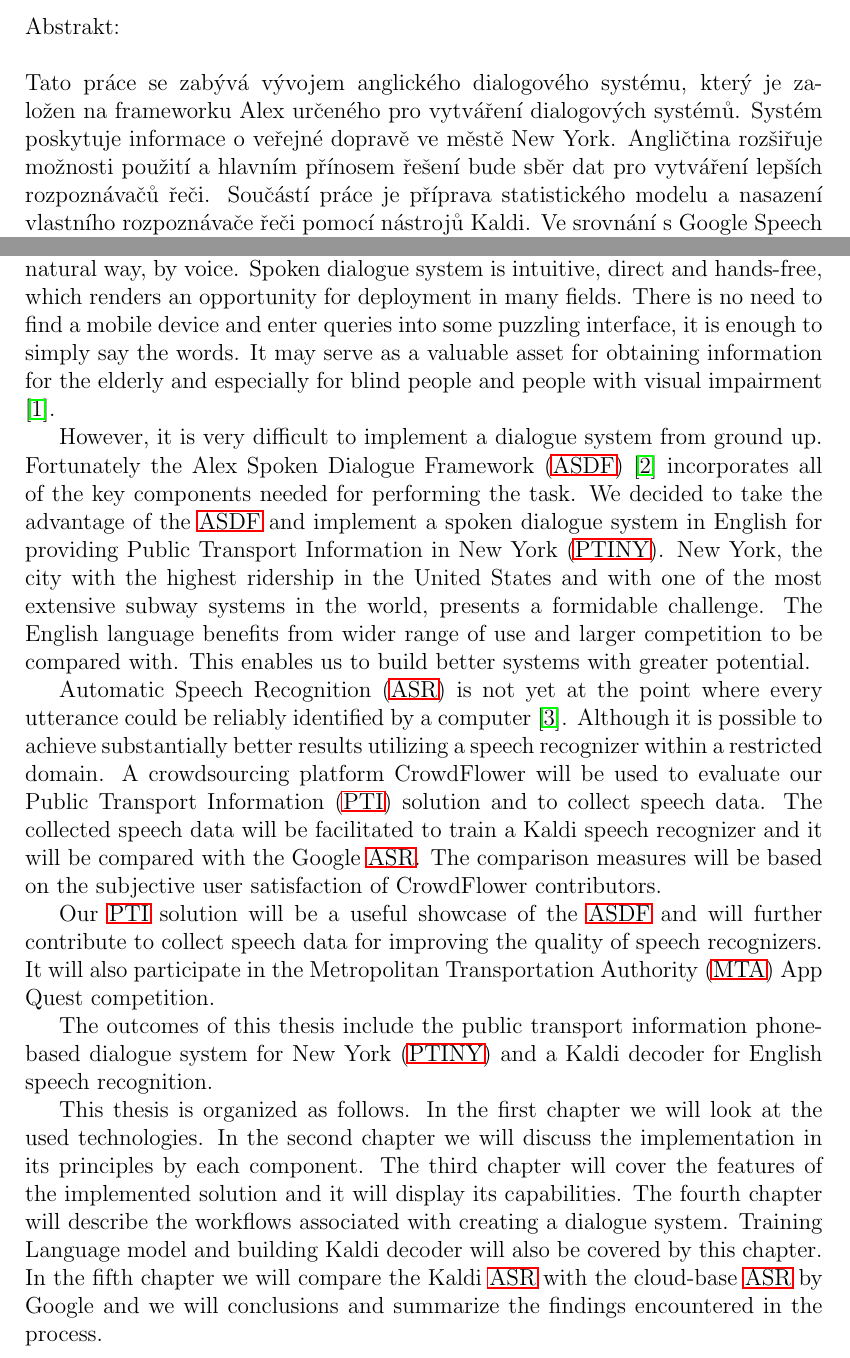
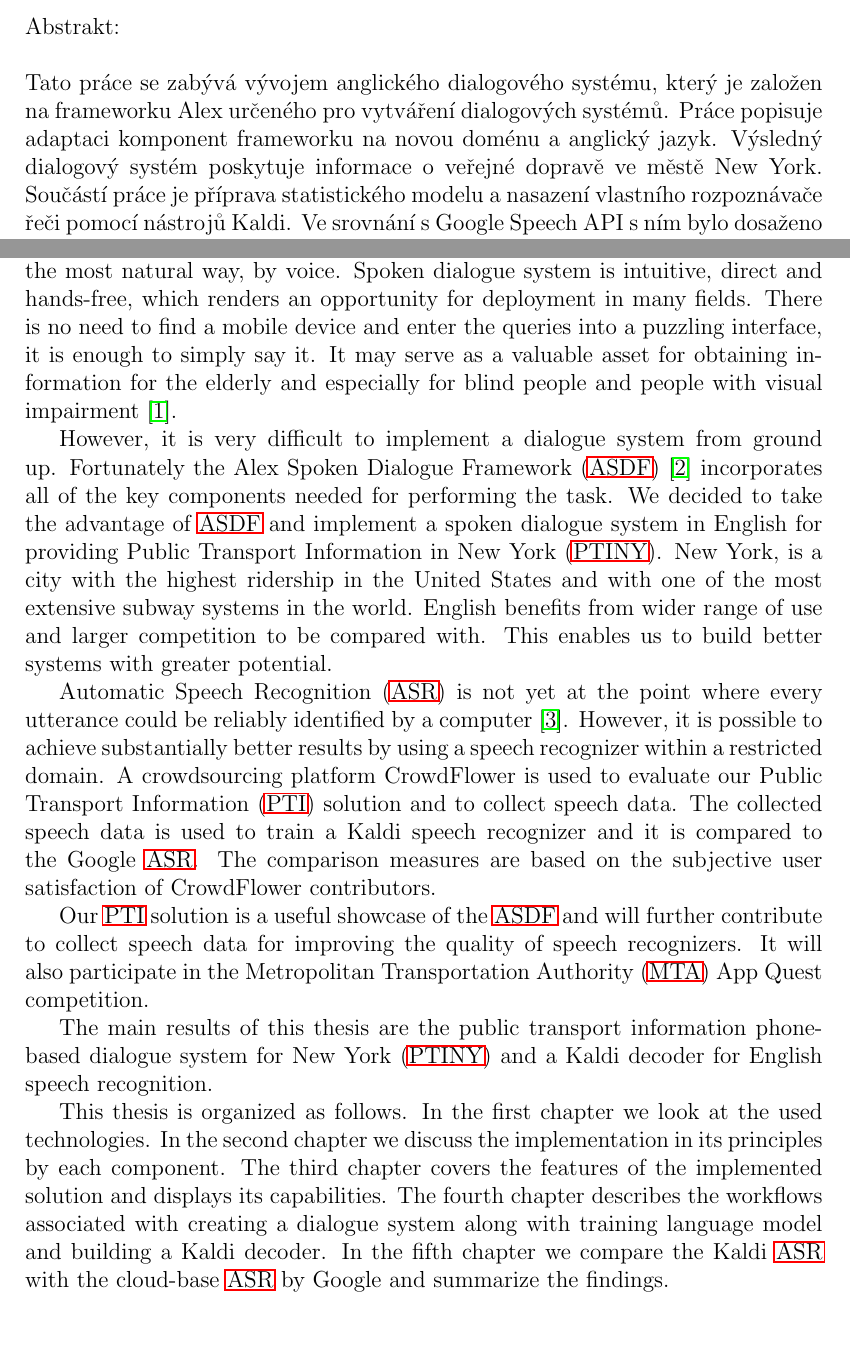
Before and after one commit to m2rtin/thesis, a LaTeX thesis (thesis.tex, which reads preface.tex): two parts of pages 4 and 6 of 38, joined at a grey line, cut so that both start at the same text, the shorter picture padded with empty space. Compiled offline with pdfLaTeX.

Commit message:
LZ comments incorporated

```diff
--- a/preface.tex
+++ b/preface.tex
@@ -5,35 +5,34 @@
 
 Providing information to consumers is a common task, usually solved by implementing a web page or a mobile application.
 An alternative to these approaches is a spoken dialogue system.
-It allows people to interact with a computer the most natural way, by voice.
+It allows people to interact with a computer in the most natural way, by voice.
 Spoken dialogue system is intuitive, direct and hands-free, which renders an opportunity for deployment in many fields.
-There is no need to find a mobile device and enter queries into some puzzling interface, it is enough to simply say the words.
+There is no need to find a mobile device and enter the queries into a puzzling interface, it is enough to simply say it.
 It may serve as a valuable asset for obtaining information for the elderly and especially for blind people and people with visual impairment \cite{blind}. %it addresses larger spectrum of people, convenient source of information
 
 However, it is very difficult to implement a dialogue system from ground up.
 Fortunately the \acf{ASDF} \cite{asdf} incorporates all of the key components needed for performing the task.
-We decided to take the advantage of the \ac{ASDF} and implement a spoken dialogue system in English for providing \acf{PTINY}.
-New York, the city with the highest ridership in the United States and with one of the most extensive subway systems in the world, presents a formidable challenge.
-The English language benefits from wider range of use and larger competition to be compared with.
+We decided to take the advantage of \ac{ASDF} and implement a spoken dialogue system in English for providing \acf{PTINY}.
+New York, is a city with the highest ridership in the United States and with one of the most extensive subway systems in the world. %thus it presents a formidable challenge.
+English benefits from wider range of use and larger competition to be compared with.
 This enables us to build better systems with greater potential.
 
 \acf{ASR} is not yet at the point where every utterance could be reliably identified by a computer \cite{asr}.
-Although it is possible to achieve substantially better results utilizing a speech recognizer within a restricted domain.
-A crowdsourcing platform CrowdFlower will be used to evaluate our \ac{PTI} solution and to collect speech data.
-The collected speech data will be facilitated to train a Kaldi speech recognizer and it will be compared with the Google \ac{ASR}.
-The comparison measures will be based on the subjective user satisfaction of CrowdFlower contributors. % deliberation testimony
+However, it is possible to achieve substantially better results by using a speech recognizer within a restricted domain.
+A crowdsourcing platform CrowdFlower is used to evaluate our \ac{PTI} solution and to collect speech data.
+The collected speech data is used to train a Kaldi speech recognizer and it is compared to the Google \ac{ASR}.
+The comparison measures are based on the subjective user satisfaction of CrowdFlower contributors. % deliberation testimony
 
-Our \ac{PTI} solution will be a useful showcase of the \ac{ASDF} and will further contribute to collect speech data for improving the quality of speech recognizers. It will also participate in the \ac{MTA} App Quest competition.
+Our \ac{PTI} solution is a useful showcase of the \ac{ASDF} and will further contribute to collect speech data for improving the quality of speech recognizers. It will also participate in the \ac{MTA} App Quest competition.
 
-The outcomes of this thesis include the public transport information phone-based dialogue system for New York (\ac{PTINY}) and a Kaldi decoder for English speech recognition.
+The main results of this thesis are the public transport information phone-based dialogue system for New York (\ac{PTINY}) and a Kaldi decoder for English speech recognition.
 
 This thesis is organized as follows.
-In the first chapter we will look at the used technologies.
-In the second chapter we will discuss the implementation in its principles by each component. %at a time
-The third chapter will cover the features of the implemented solution and it will display its capabilities.
-The fourth chapter will describe the workflows associated with creating a dialogue system.
-Training Language model and building Kaldi decoder will also be covered by this chapter.
-In the fifth chapter we will compare the Kaldi \ac{ASR} with the cloud-base \ac{ASR} by Google and we will conclusions and summarize the findings encountered in the process.
+In the first chapter we look at the used technologies.
+In the second chapter we discuss the implementation in its principles by each component. %at a time
+The third chapter covers the features of the implemented solution and displays its capabilities.
+The fourth chapter describes the workflows associated with creating a dialogue system along with training language model and building a Kaldi decoder.
+In the fifth chapter we compare the Kaldi \ac{ASR} with the cloud-base \ac{ASR} by Google and summarize the findings.
 
 
 
--- a/thesis.tex
+++ b/thesis.tex
@@ -224,10 +224,27 @@ Abstrakt:
 % abstrakt v rozsahu 80-200 slov; nejedná se však o opis zadání diplomové práce
 
 Tato práce se zabývá vývojem anglického dialogového systému, který je založen na frameworku Alex určeného pro vytváření dialogových systémů.
-Systém poskytuje informace o veřejné dopravě ve městě New York.
-Angličtina rozšiřuje možnosti použití a hlavním přínosem řešení bude sběr dat pro vytváření lepších rozpoznávačů řeči.
+Práce popisuje adaptaci komponent frameworku na novou doménu a anglický jazyk.
+Výsledný dialogový systém poskytuje informace o veřejné dopravě ve městě New York.
 Součástí práce je příprava statistického modelu a nasazení vlastního rozpoznávače řeči pomocí nástrojů Kaldi.
 Ve srovnání s Google Speech API s ním bylo dosaženo lepších výsledků, které vychází ze subjektivního hodnocení uživatelů získaného pomocí crowdsourcingu.
+
+% Tato práce se zabývá vývojem anglického dialogového systému, který je založen na frameworku Alex určeného pro vytváření dialogových systémů.
+% Systém poskytuje informace o veřejné dopravě ve městě New York.
+% Práce popisuje adaptaci komponent frameworku na novou doménu a anglický jazyk.
+% %Angličtina rozšiřuje možnosti použití a hlavním přínosem řešení bude sběr dat pro vytváření lepších rozpoznávačů řeči.
+% Součástí práce je příprava statistického modelu a nasazení vlastního rozpoznávače řeči pomocí nástrojů Kaldi.
+% Ve srovnání s Google Speech API s ním bylo dosaženo lepších výsledků, které vychází ze subjektivního hodnocení uživatelů získaného pomocí crowdsourcingu.
+
+% Angličtina rozšiřuje možnosti použití.
+% Hlavním přinosem řešení je
+
+
+% Práce popisuje adaptaci komponent frameworku pro novou doménu v
+
+% Existoval ASDFramework s jednim prototypickych dialogem pro cestinu.
+% Ty jsi overil ze lze adaptovat vsechny komponenty ASDF na novou domenu a jazyk (predtim jsme to jen tvrdili),
+% a hlavne jsi v praci popsal jak se to dela! (To asi zadny jiny opensource framework nema popsane, ale vsichni tvrdi, ze to umi!)
 
 %Tato práce se zabývá vývojem dialogového systému v angličtině, který je založený na systému Alex vyvíjeném na Ústavu formální a aplikované lingvistiky.
 %Řešení zahrnuje implementaci komponent pro porozumění řeči, řízení dialogu a generování odpovědí.
```
Also changed, not shown: epilog.tex (+9 -9 lines), thesis.pdf.
